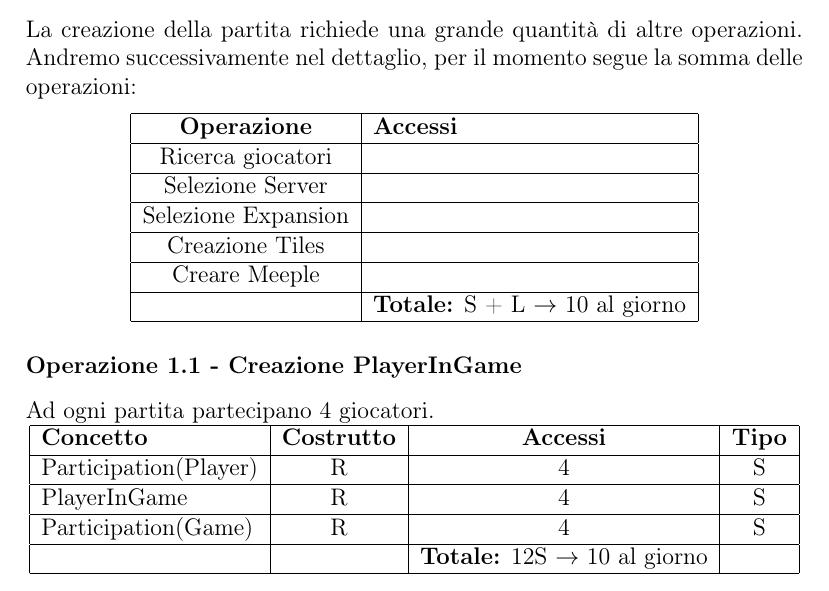
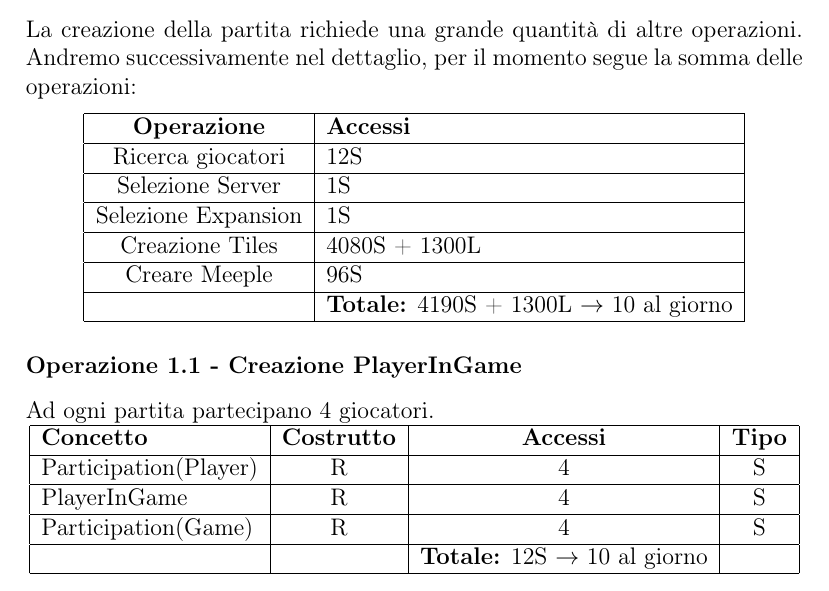
Before and after one commit to MauroPello/caesena, a LaTeX document (main.tex, which reads content/03.logica.tex): part of page 13 of 37, cut so that both start at the same text. Compiled offline with pdfLaTeX.

Commit message:
readmegagagaga

```diff
--- a/content/03.logica.tex
+++ b/content/03.logica.tex
@@ -132,17 +132,17 @@ La creazione della partita richiede una grande quantità di altre operazioni. An
 \hline
 \textbf{Operazione} & \textbf{Accessi} \\
 \hline
-Ricerca giocatori &  \\
+Ricerca giocatori & 12S \\
 \hline
-Selezione Server &  \\
+Selezione Server & 1S \\
 \hline
-Selezione Expansion & \\
+Selezione Expansion & 1S \\
 \hline
-Creazione Tiles &  \\
+Creazione Tiles & 4080S + 1300L \\
 \hline
-Creare Meeple &  \\
+Creare Meeple & 96S \\
 \hline
-& \textbf{Totale:} S + L $\to$ 10 al giorno \\
+& \textbf{Totale:} 4190S + 1300L $\to$ 10 al giorno \\
 \hline
 \end{tabular}}
 
```
Also changed, not shown: content/03.logica.tex (2 more changed lines).
